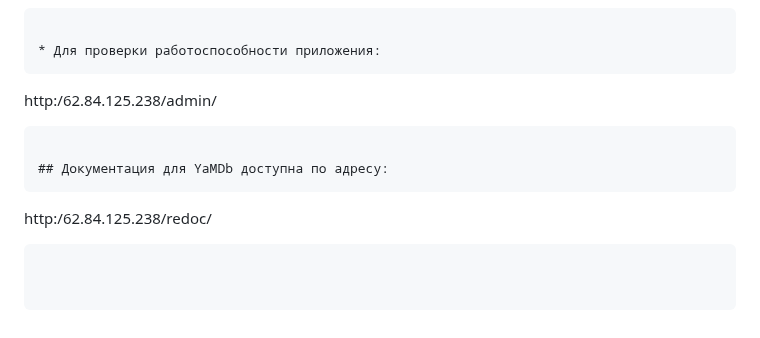
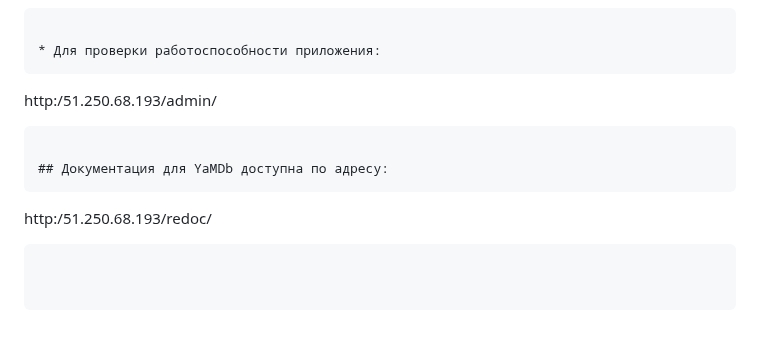
Before and after one commit to Skuld23/yamdb_final, a Markdown page: README.md, the part around the change. Rendered like a GitHub page.

````diff
--- a/README.md
+++ b/README.md
@@ -129,10 +129,10 @@ docker-compose exec web python manage.py createsuperuser
 
 * Для проверки работоспособности приложения:
 ```
-http:/62.84.125.238/admin/
+http:/51.250.68.193/admin/
 ```
 
 ## Документация для YaMDb доступна по адресу:
 ```
-http:/62.84.125.238/redoc/
+http:/51.250.68.193/redoc/
 ```
````
